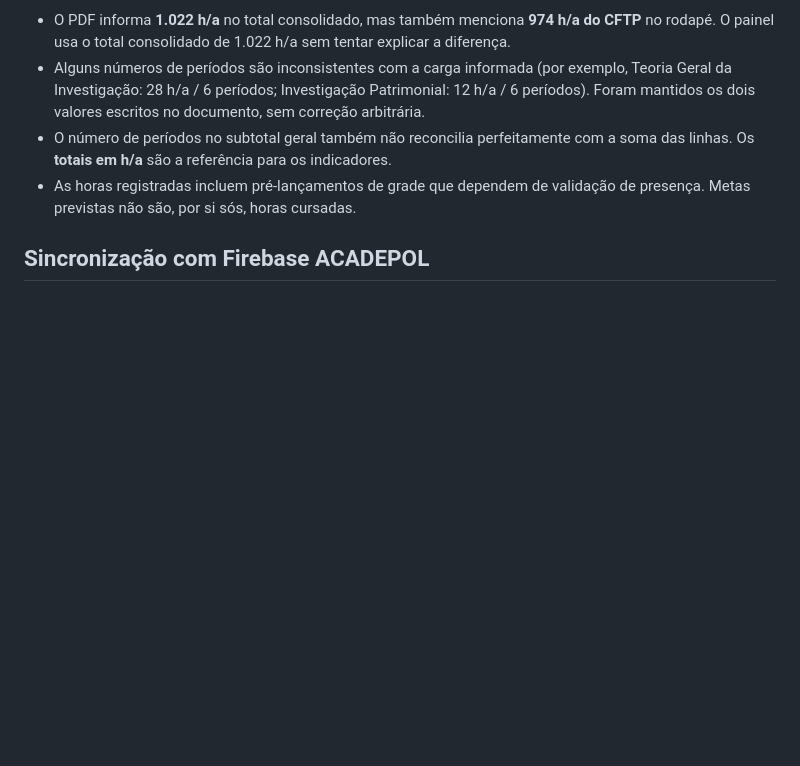
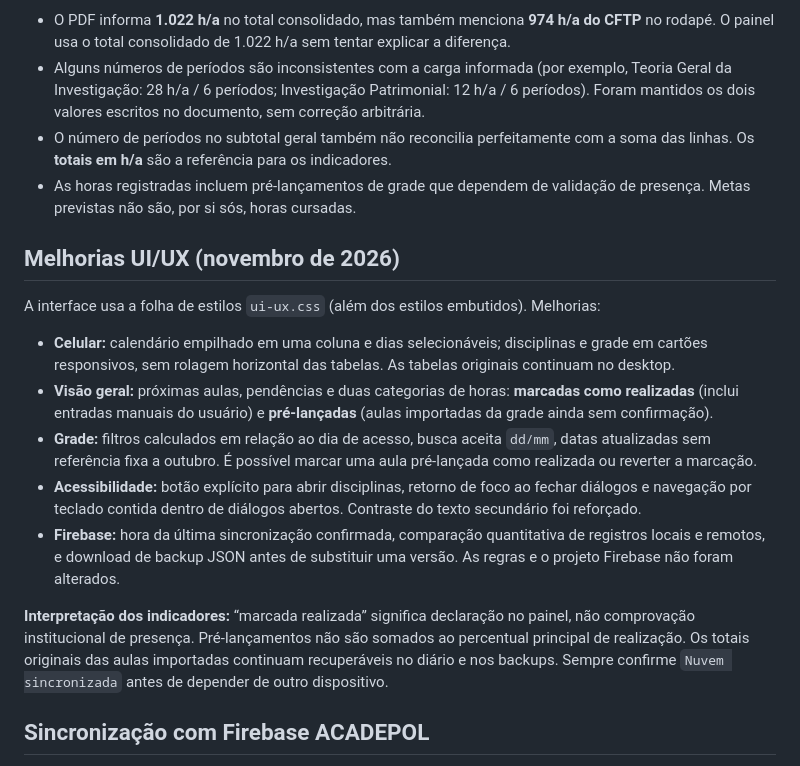
Before and after one commit to JosueCarpino/painel-acadepol-ip-2026, a Markdown page: README.md, the part around the change. GitHub-like rendering; blank space fills up the shorter version.

Commit message:
Documenta melhorias mobile, progresso de aulas e segurança de sincronização

```diff
--- a/README.md
+++ b/README.md
@@ -34,6 +34,18 @@ Em **Disciplinas**, o painel agora mostra as horas previstas em 2026, siglas, pe
 - O número de períodos no subtotal geral também não reconcilia perfeitamente com a soma das linhas. Os **totais em h/a** são a referência para os indicadores.
 - As horas registradas incluem pré-lançamentos de grade que dependem de validação de presença. Metas previstas não são, por si sós, horas cursadas.
 
+## Melhorias UI/UX (novembro de 2026)
+
+A interface usa a folha de estilos `ui-ux.css` (além dos estilos embutidos). Melhorias:
+
+- **Celular:** calendário empilhado em uma coluna e dias selecionáveis; disciplinas e grade em cartões responsivos, sem rolagem horizontal das tabelas. As tabelas originais continuam no desktop.
+- **Visão geral:** próximas aulas, pendências e duas categorias de horas: **marcadas como realizadas** (inclui entradas manuais do usuário) e **pré-lançadas** (aulas importadas da grade ainda sem confirmação).
+- **Grade:** filtros calculados em relação ao dia de acesso, busca aceita `dd/mm`, datas atualizadas sem referência fixa a outubro. É possível marcar uma aula pré-lançada como realizada ou reverter a marcação.
+- **Acessibilidade:** botão explícito para abrir disciplinas, retorno de foco ao fechar diálogos e navegação por teclado contida dentro de diálogos abertos. Contraste do texto secundário foi reforçado.
+- **Firebase:** hora da última sincronização confirmada, comparação quantitativa de registros locais e remotos, e download de backup JSON antes de substituir uma versão. As regras e o projeto Firebase não foram alterados.
+
+**Interpretação dos indicadores:** “marcada realizada” significa declaração no painel, não comprovação institucional de presença. Pré-lançamentos não são somados ao percentual principal de realização. Os totais originais das aulas importadas continuam recuperáveis no diário e nos backups. Sempre confirme `Nuvem sincronizada` antes de depender de outro dispositivo.
+
 ## Sincronização com Firebase ACADEPOL
 
 O painel utiliza **exclusivamente** o projeto Firebase separado `acadepol-ae423`, com a configuração Web fornecida pelo proprietário. O projeto financeiro anterior NÃO é acessado e não é necessário instalar `firebase` com npm: o site no GitHub Pages importa o SDK no navegador.
```
